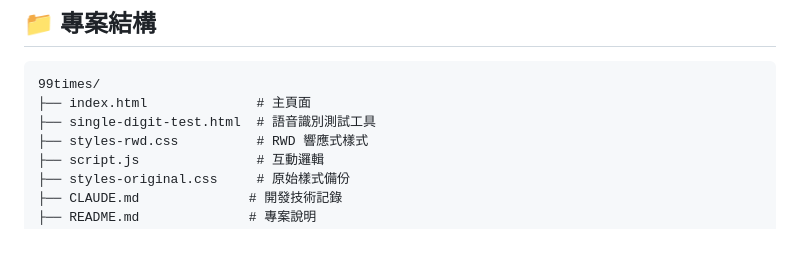
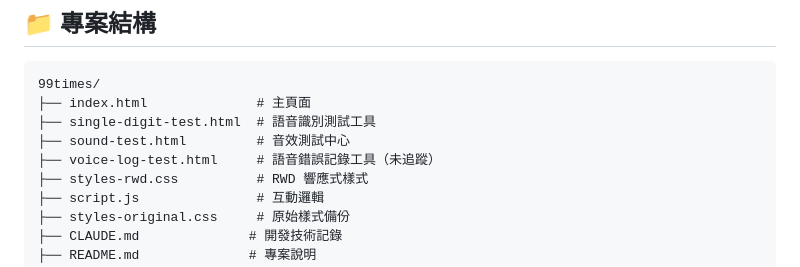
Before and after one commit to huansbox/99timestable, a Markdown page: README.md, the part around the change. Drawn GitHub-style; blank space fills up the shorter version.

```diff
--- a/README.md
+++ b/README.md
@@ -130,6 +130,8 @@
 99times/
 ├── index.html              # 主頁面
 ├── single-digit-test.html  # 語音識別測試工具
+├── sound-test.html         # 音效測試中心
+├── voice-log-test.html     # 語音錯誤記錄工具（未追蹤）
 ├── styles-rwd.css          # RWD 響應式樣式
 ├── script.js               # 互動邏輯
 ├── styles-original.css     # 原始樣式備份
```
Also changed, not shown: CLAUDE.md (+33 -0 lines).
